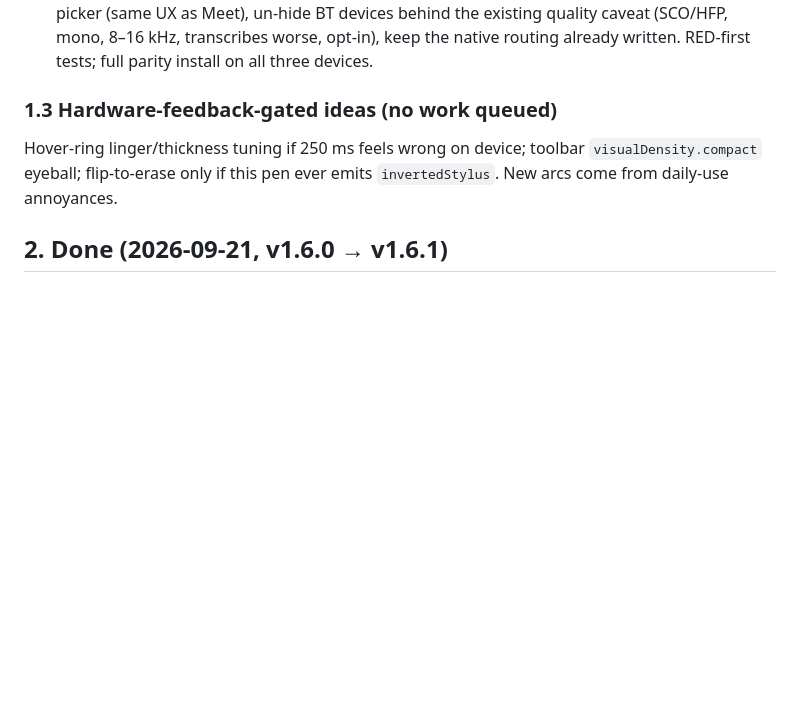
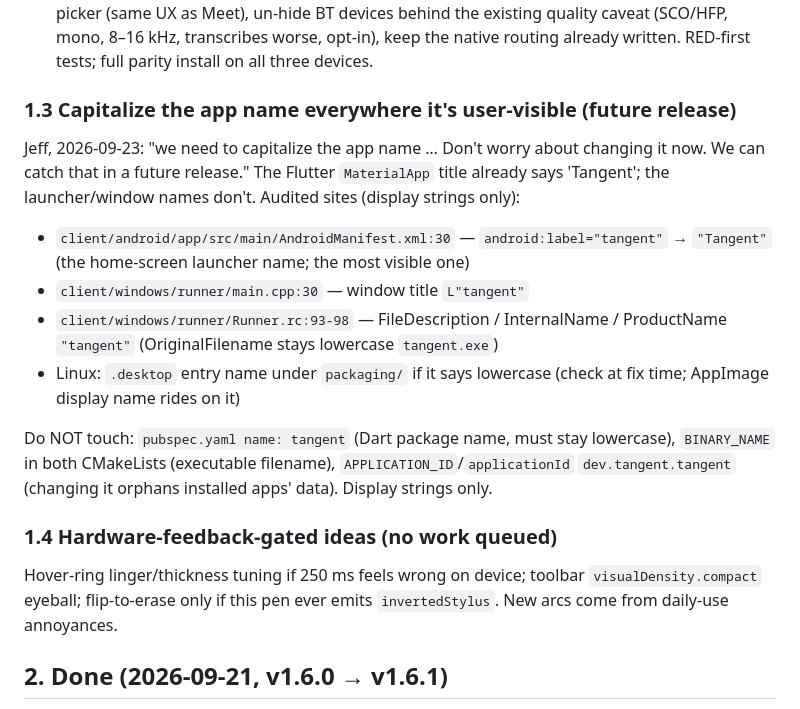
Before and after one commit to GyratingSeaCow/tangent, a Markdown page: docs/next-iteration.md, the part around the change. Rendered like a GitHub page; blank space fills up the shorter version.

Commit message:
docs: queue app-name capitalization for a future release
Launcher label, Windows window title, and Runner.rc strings say
'tangent'; the MaterialApp title already says 'Tangent'. Display
strings only — package name, binary names, and applicationId
explicitly out of scope.

```diff
--- a/docs/next-iteration.md
+++ b/docs/next-iteration.md
@@ -88,7 +88,29 @@ bluetooth/sco labels) — so the AirPods can't even be selected today.
    transcribes worse, opt-in), keep the native routing already written.
    RED-first tests; full parity install on all three devices.
 
-### 1.3 Hardware-feedback-gated ideas (no work queued)
+### 1.3 Capitalize the app name everywhere it's user-visible (future release)
+
+Jeff, 2026-09-23: "we need to capitalize the app name … Don't worry about
+changing it now. We can catch that in a future release." The Flutter
+`MaterialApp` title already says 'Tangent'; the launcher/window names
+don't. Audited sites (display strings only):
+
+- `client/android/app/src/main/AndroidManifest.xml:30` —
+  `android:label="tangent"` → `"Tangent"` (the home-screen launcher name;
+  the most visible one)
+- `client/windows/runner/main.cpp:30` — window title `L"tangent"`
+- `client/windows/runner/Runner.rc:93-98` — FileDescription /
+  InternalName / ProductName `"tangent"` (OriginalFilename stays
+  lowercase `tangent.exe`)
+- Linux: `.desktop` entry name under `packaging/` if it says lowercase
+  (check at fix time; AppImage display name rides on it)
+
+Do NOT touch: `pubspec.yaml name: tangent` (Dart package name, must stay
+lowercase), `BINARY_NAME` in both CMakeLists (executable filename),
+`APPLICATION_ID`/`applicationId` `dev.tangent.tangent` (changing it
+orphans installed apps' data). Display strings only.
+
+### 1.4 Hardware-feedback-gated ideas (no work queued)
 
 Hover-ring linger/thickness tuning if 250 ms feels wrong on device; toolbar
 `visualDensity.compact` eyeball; flip-to-erase only if this pen ever emits
```
